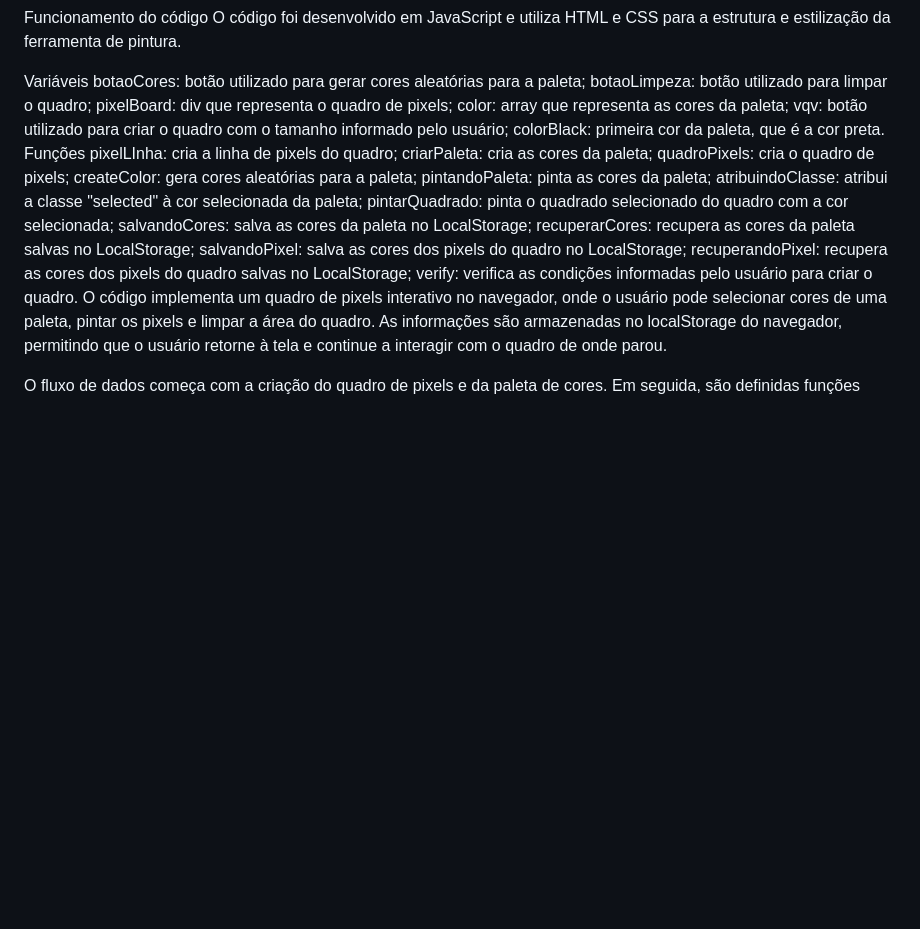
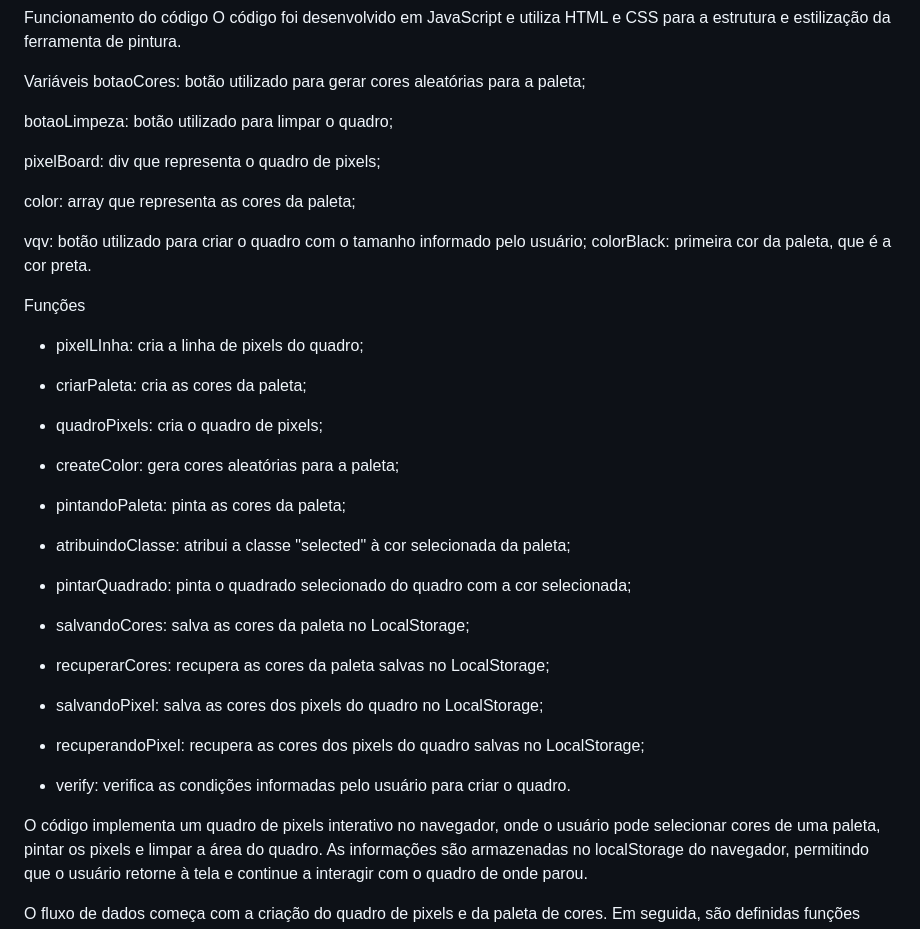
Before and after one commit to PabloLSa/PixelsArt, a Markdown page: README.md, the part around the change. Drawn GitHub-style; blank space fills up the shorter version.

```diff
--- a/README.md
+++ b/README.md
@@ -29,24 +29,42 @@ O código foi desenvolvido em JavaScript e utiliza HTML e CSS para a estrutura e
 
 Variáveis
 botaoCores: botão utilizado para gerar cores aleatórias para a paleta;
+
 botaoLimpeza: botão utilizado para limpar o quadro;
+
 pixelBoard: div que representa o quadro de pixels;
+
 color: array que representa as cores da paleta;
+
 vqv: botão utilizado para criar o quadro com o tamanho informado pelo usuário;
 colorBlack: primeira cor da paleta, que é a cor preta.
+
 Funções
-pixelLInha: cria a linha de pixels do quadro;
-criarPaleta: cria as cores da paleta;
-quadroPixels: cria o quadro de pixels;
-createColor: gera cores aleatórias para a paleta;
-pintandoPaleta: pinta as cores da paleta;
-atribuindoClasse: atribui a classe "selected" à cor selecionada da paleta;
-pintarQuadrado: pinta o quadrado selecionado do quadro com a cor selecionada;
-salvandoCores: salva as cores da paleta no LocalStorage;
-recuperarCores: recupera as cores da paleta salvas no LocalStorage;
-salvandoPixel: salva as cores dos pixels do quadro no LocalStorage;
-recuperandoPixel: recupera as cores dos pixels do quadro salvas no LocalStorage;
-verify: verifica as condições informadas pelo usuário para criar o quadro.
+
+- pixelLInha: cria a linha de pixels do quadro;
+
+- criarPaleta: cria as cores da paleta;
+
+- quadroPixels: cria o quadro de pixels;
+
+- createColor: gera cores aleatórias para a paleta;
+
+- pintandoPaleta: pinta as cores da paleta;
+
+- atribuindoClasse: atribui a classe "selected" à cor selecionada da paleta;
+
+- pintarQuadrado: pinta o quadrado selecionado do quadro com a cor selecionada;
+
+- salvandoCores: salva as cores da paleta no LocalStorage;
+
+- recuperarCores: recupera as cores da paleta salvas no LocalStorage;
+
+- salvandoPixel: salva as cores dos pixels do quadro no LocalStorage;
+
+- recuperandoPixel: recupera as cores dos pixels do quadro salvas no LocalStorage;
+
+- verify: verifica as condições informadas pelo usuário para criar o quadro.
+
 O código implementa um quadro de pixels interativo no navegador, onde o usuário pode selecionar cores de uma paleta, pintar os pixels e limpar a área do quadro. As informações são armazenadas no localStorage do navegador, permitindo que o usuário retorne à tela e continue a interagir com o quadro de onde parou.
 
 O fluxo de dados começa com a criação do quadro de pixels e da paleta de cores. Em seguida, são definidas funções para pintar os pixels e para pintar a paleta de cores, utilizando valores aleatórios. A classe "selected" é atribuída ao botão de cor selecionado, indicando qual é a cor que será aplicada ao clicar nos pixels. As informações de cores das paletas e pixels são salvas e recuperadas do localStorage.
```
